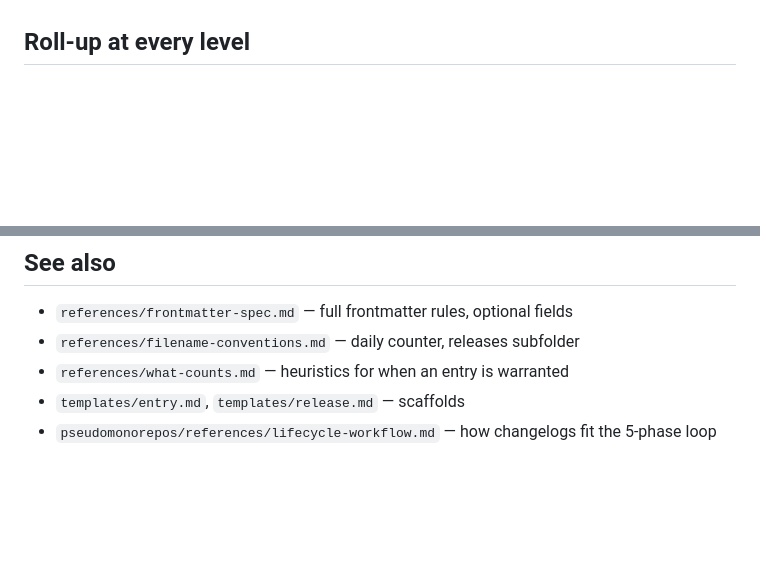
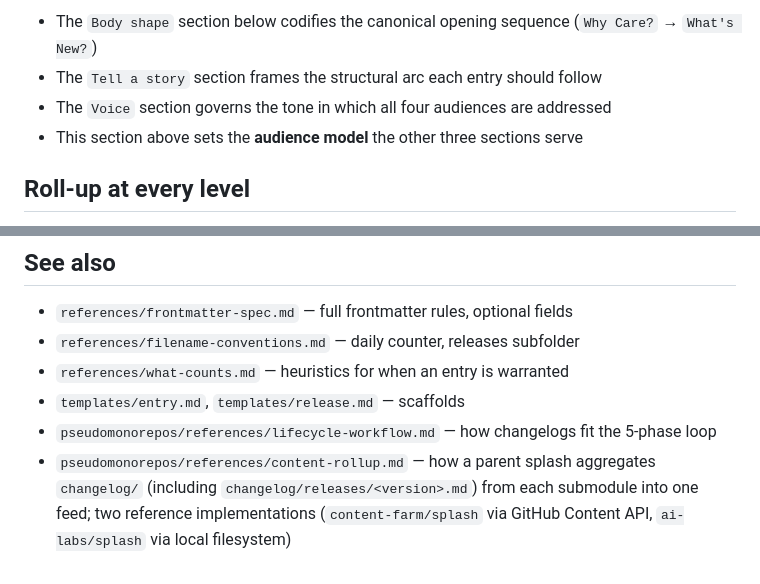
Before and after one commit to lossless-group/lossless-agent-skills, a Markdown page: changelog-conventions/SKILL.md, 2 parts joined by grey strips. Drawn GitHub-style; blank space fills up the shorter version.

```diff
--- a/changelog-conventions/SKILL.md
+++ b/changelog-conventions/SKILL.md
@@ -93,3 +125,7 @@ A long-running goal: aggregate all changelogs across all Lossless repos via the
+- The `Body shape` section below codifies the canonical opening sequence (`Why Care?` → `What's New?`)
+- The `Tell a story` section frames the structural arc each entry should follow
+- The `Voice` section governs the tone in which all four audiences are addressed
+- This section above sets the **audience model** the other three sections serve
 
 ## Roll-up at every level
 
@@ -207,3 +243,4 @@ When creating a new entry, start from `templates/entry.md` (standard changelog)
 - `references/what-counts.md` — heuristics for when an entry is warranted
 - `templates/entry.md`, `templates/release.md` — scaffolds
 - `pseudomonorepos/references/lifecycle-workflow.md` — how changelogs fit the 5-phase loop
+- `pseudomonorepos/references/content-rollup.md` — how a parent splash aggregates `changelog/` (including `changelog/releases/<version>.md`) from each submodule into one feed; two reference implementations (`content-farm/splash` via GitHub Content API, `ai-labs/splash` via local filesystem)
```
Also changed, not shown: other parts of changelog-conventions/SKILL.md (+32 -0 lines).
